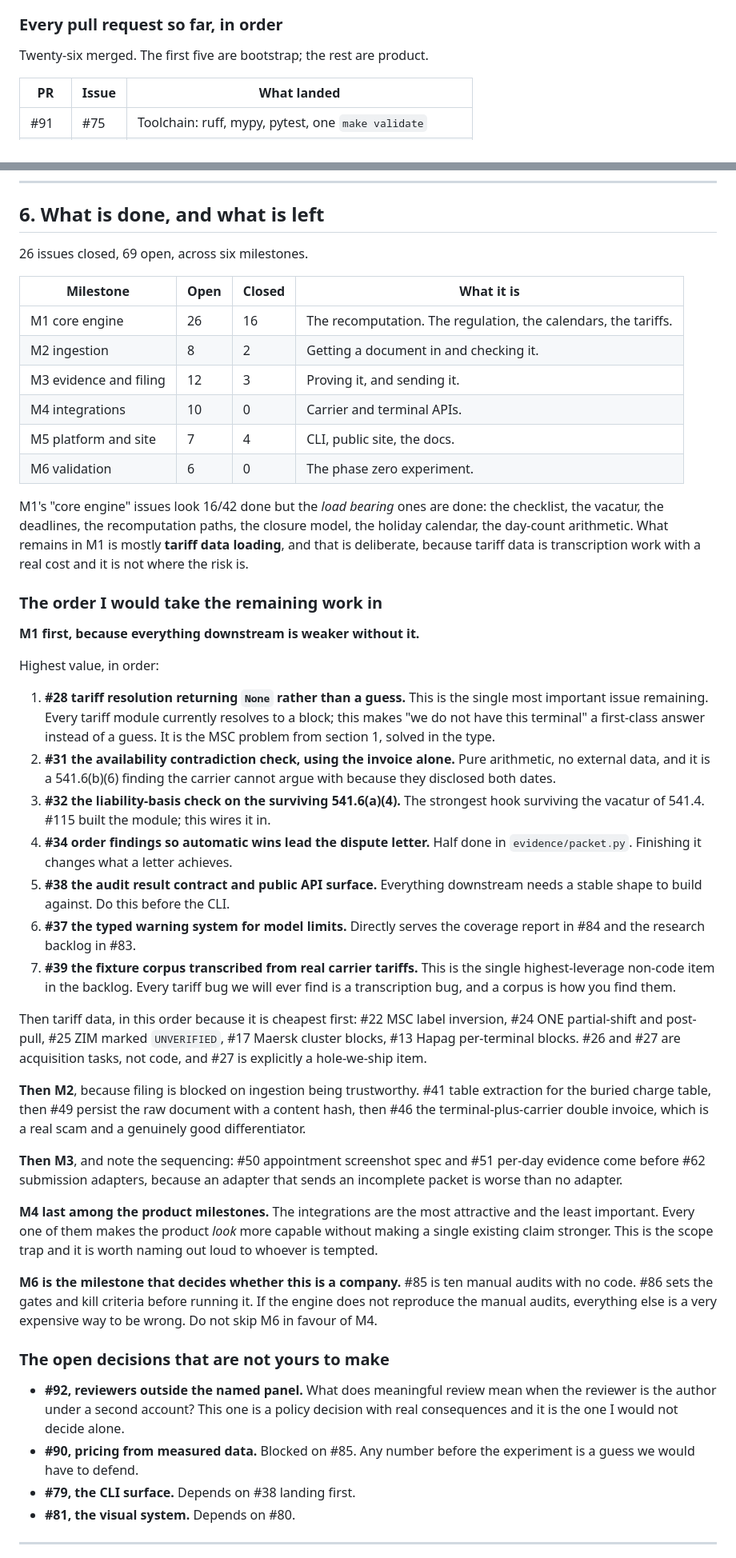
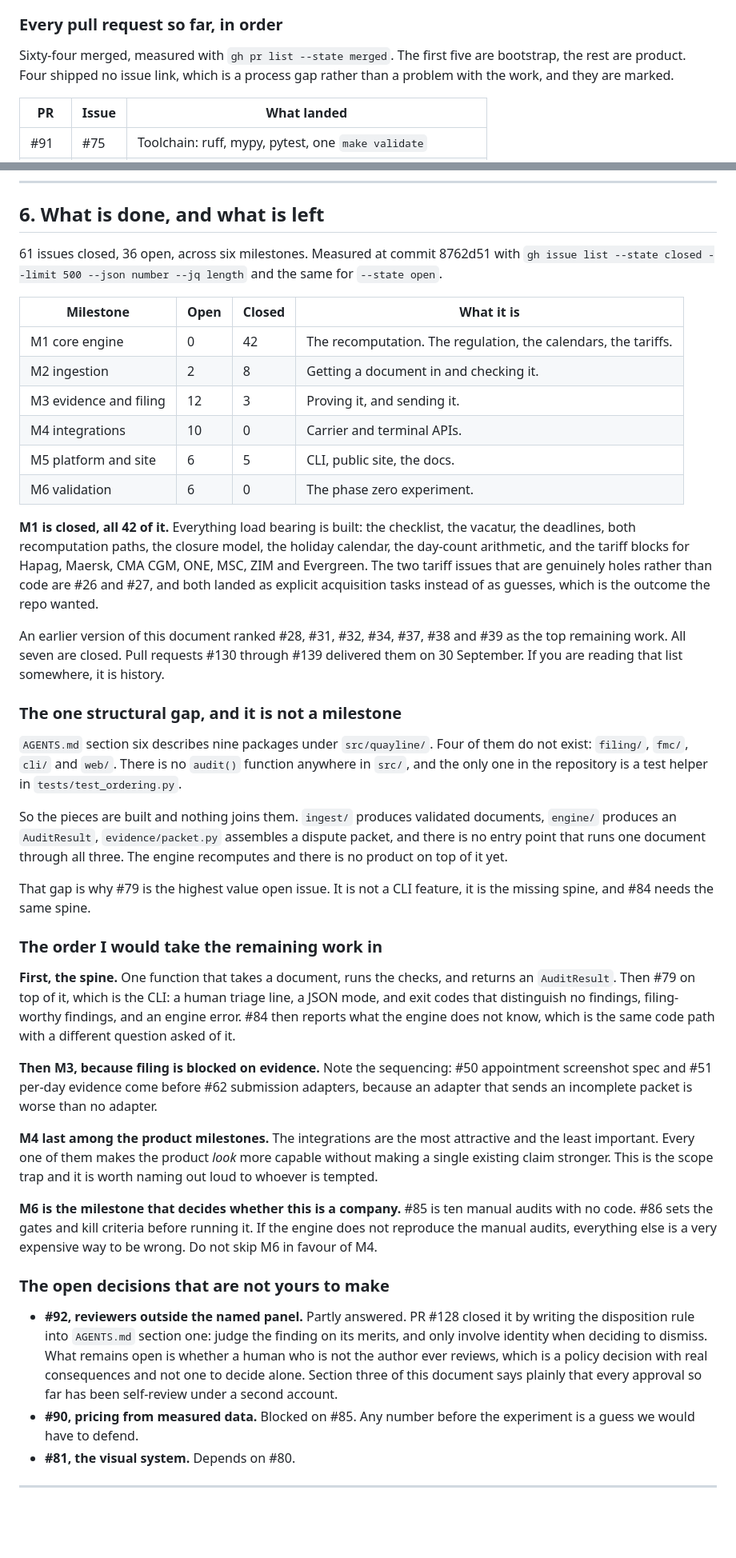
Before and after one commit to 10xdev4u-alt/quayline, a Markdown page: docs/ONBOARDING.md, 2 parts joined by grey strips. Shown at 80% size. Drawn GitHub-style; blank space fills up the shorter version.

Commit message:
docs: correct onboarding counts and priorities
Co-Authored-By: the-ai-developer <the-ai-developer@users.noreply.github.com>

```diff
--- a/docs/ONBOARDING.md
+++ b/docs/ONBOARDING.md
@@ -243,7 +243,9 @@ the merge" while `GET /branches/main/protection` returns 404.
 
 ### Every pull request so far, in order
 
-Twenty-six merged. The first five are bootstrap; the rest are product.
+Sixty-four merged, measured with `gh pr list --state merged`. The first five are
+bootstrap, the rest are product. Four shipped no issue link, which is a process
+gap rather than a problem with the work, and they are marked.
 
 | PR | Issue | What landed |
 |---|---|---|
@@ -324,59 +366,56 @@ much stronger than either alone.
 
 ## 6. What is done, and what is left
 
-26 issues closed, 69 open, across six milestones.
+61 issues closed, 36 open, across six milestones. Measured at commit 8762d51
+with `gh issue list --state closed --limit 500 --json number --jq length` and the
+same for `--state open`.
 
 | Milestone | Open | Closed | What it is |
 |---|---|---|---|
-| M1 core engine | 26 | 16 | The recomputation. The regulation, the calendars, the tariffs. |
-| M2 ingestion | 8 | 2 | Getting a document in and checking it. |
+| M1 core engine | 0 | 42 | The recomputation. The regulation, the calendars, the tariffs. |
+| M2 ingestion | 2 | 8 | Getting a document in and checking it. |
 | M3 evidence and filing | 12 | 3 | Proving it, and sending it. |
 | M4 integrations | 10 | 0 | Carrier and terminal APIs. |
-| M5 platform and site | 7 | 4 | CLI, public site, the docs. |
+| M5 platform and site | 6 | 5 | CLI, public site, the docs. |
 | M6 validation | 6 | 0 | The phase zero experiment. |
 
-M1's "core engine" issues look 16/42 done but the *load bearing* ones are done:
-the checklist, the vacatur, the deadlines, the recomputation paths, the closure
-model, the holiday calendar, the day-count arithmetic. What remains in M1 is
-mostly **tariff data loading**, and that is deliberate, because tariff data is
-transcription work with a real cost and it is not where the risk is.
+**M1 is closed, all 42 of it.** Everything load bearing is built: the checklist,
+the vacatur, the deadlines, both recomputation paths, the closure model, the
+holiday calendar, the day-count arithmetic, and the tariff blocks for Hapag,
+Maersk, CMA CGM, ONE, MSC, ZIM and Evergreen. The two tariff issues that are
+genuinely holes rather than code are #26 and #27, and both landed as explicit
+acquisition tasks instead of as guesses, which is the outcome the repo wanted.
+
+An earlier version of this document ranked #28, #31, #32, #34, #37, #38 and #39 as
+the top remaining work. All seven are closed. Pull requests #130 through #139
+delivered them on 30 September. If you are reading that list somewhere, it is
+history.
+
+### The one structural gap, and it is not a milestone
+
+`AGENTS.md` section six describes nine packages under `src/quayline/`. Four of
+them do not exist: `filing/`, `fmc/`, `cli/` and `web/`. There is no `audit()`
+function anywhere in `src/`, and the only one in the repository is a test helper in
+`tests/test_ordering.py`.
+
+So the pieces are built and nothing joins them. `ingest/` produces validated
+documents, `engine/` produces an `AuditResult`, `evidence/packet.py` assembles a
+dispute packet, and there is no entry point that runs one document through all
+three. The engine recomputes and there is no product on top of it yet.
+
+That gap is why #79 is the highest value open issue. It is not a CLI feature, it
+is the missing spine, and #84 needs the same spine.
 
 ### The order I would take the remaining work in
 
-**M1 first, because everything downstream is weaker without it.**
+**First, the spine.** One function that takes a document, runs the checks, and
+returns an `AuditResult`. Then #79 on top of it, which is the CLI: a human triage
+line, a JSON mode, and exit codes that distinguish no findings, filing-worthy
+findings, and an engine error. #84 then reports what the engine does not know,
+which is the same code path with a different question asked of it.
 
-Highest value, in order:
-
-1. **#28 tariff resolution returning `None` rather than a guess.** This is the
-   single most important issue remaining. Every tariff module currently resolves
-   to a block; this makes "we do not have this terminal" a first-class answer
-   instead of a guess. It is the MSC problem from section 1, solved in the type.
-2. **#31 the availability contradiction check, using the invoice alone.** Pure
-   arithmetic, no external data, and it is a 541.6(b)(6) finding the carrier
-   cannot argue with because they disclosed both dates.
-3. **#32 the liability-basis check on the surviving 541.6(a)(4).** The strongest
-   hook surviving the vacatur of 541.4. #115 built the module; this wires it in.
-4. **#34 order findings so automatic wins lead the dispute letter.** Half done in
-   `evidence/packet.py`. Finishing it changes what a letter achieves.
-5. **#38 the audit result contract and public API surface.** Everything downstream
-   needs a stable shape to build against. Do this before the CLI.
-6. **#37 the typed warning system for model limits.** Directly serves the coverage
-   report in #84 and the research backlog in #83.
-7. **#39 the fixture corpus transcribed from real carrier tariffs.** This is the
-   single highest-leverage non-code item in the backlog. Every tariff bug we will
-   ever find is a transcription bug, and a corpus is how you find them.
-
-Then tariff data, in this order because it is cheapest first: #22 MSC label
-inversion, #24 ONE partial-shift and post-pull, #25 ZIM marked `UNVERIFIED`,
-#17 Maersk cluster blocks, #13 Hapag per-terminal blocks. #26 and #27 are
-acquisition tasks, not code, and #27 is explicitly a hole-we-ship item.
-
-**Then M2**, because filing is blocked on ingestion being trustworthy. #41 table
-extraction for the buried charge table, then #49 persist the raw document with a
-content hash, then #46 the terminal-plus-carrier double invoice, which is a real
-scam and a genuinely good differentiator.
-
-**Then M3**, and note the sequencing: #50 appointment screenshot spec and #51
+**Then M3, because filing is blocked on evidence.** Note the sequencing: #50
+appointment screenshot spec and #51
 per-day evidence come before #62 submission adapters, because an adapter that
 sends an incomplete packet is worse than no adapter.
 
@@ -392,12 +431,15 @@ expensive way to be wrong. Do not skip M6 in favour of M4.
 
 ### The open decisions that are not yours to make
 
-- **#92, reviewers outside the named panel.** What does meaningful review mean
-  when the reviewer is the author under a second account? This one is a policy
-  decision with real consequences and it is the one I would not decide alone.
+- **#92, reviewers outside the named panel.** Partly answered. PR #128 closed it
+  by writing the disposition rule into `AGENTS.md` section one: judge the finding
+  on its merits, and only involve identity when deciding to dismiss. What remains
+  open is whether a human who is not the author ever reviews, which is a policy
+  decision with real consequences and not one to decide alone. Section three of
+  this document says plainly that every approval so far has been self-review under
+  a second account.
 - **#90, pricing from measured data.** Blocked on #85. Any number before the
   experiment is a guess we would have to defend.
-- **#79, the CLI surface.** Depends on #38 landing first.
 - **#81, the visual system.** Depends on #80.
 
 ---
```
Also changed, not shown: other parts of docs/ONBOARDING.md (+49 -5 lines).
